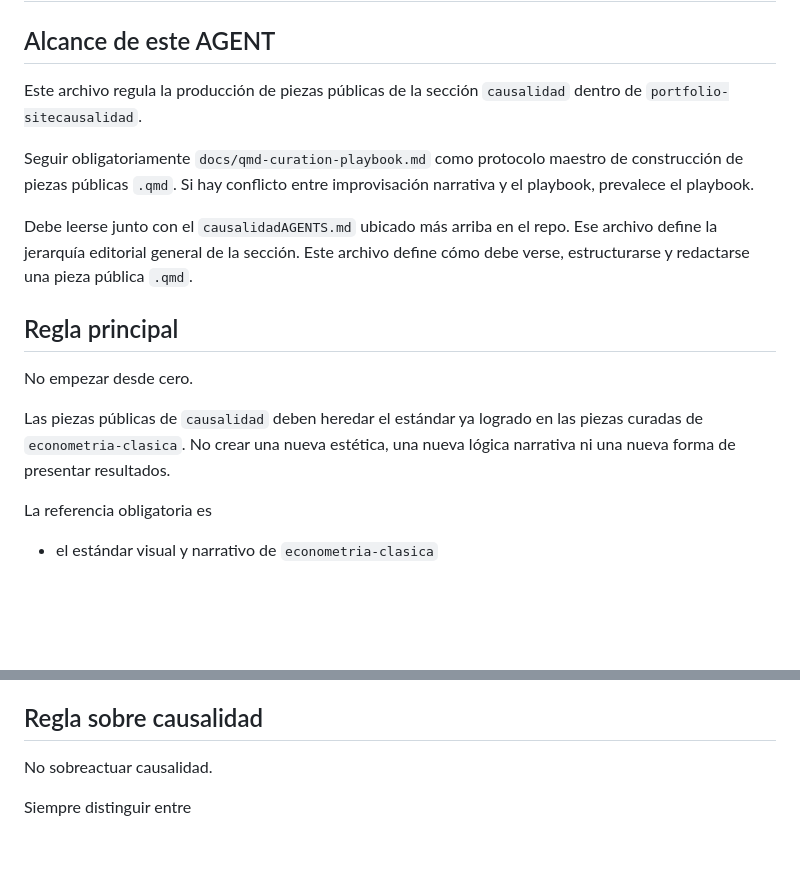
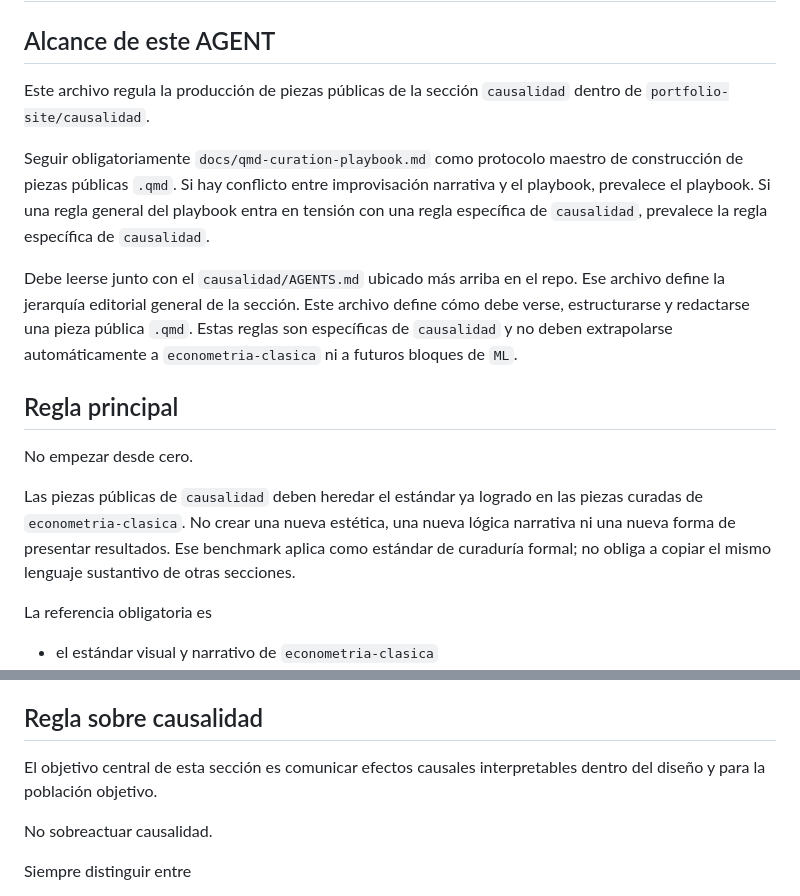
Before and after one commit to daniknd14econometrics-code/daniknd14econometrics-code.github.io, a Markdown page: portfolio-site/causalidad/AGENTS.md, 2 parts joined by grey strips. GitHub-like rendering; blank space fills up the shorter version.

```diff
--- a/portfolio-site/causalidad/AGENTS.md
+++ b/portfolio-site/causalidad/AGENTS.md
@@ -2,14 +2,16 @@
 
 ## Alcance de este AGENT
 
-Este archivo regula la producción de piezas públicas de la sección `causalidad` dentro de `portfolio-sitecausalidad`.
+Este archivo regula la producción de piezas públicas de la sección `causalidad` dentro de `portfolio-site/causalidad`.
 
 Seguir obligatoriamente `docs/qmd-curation-playbook.md` como protocolo maestro de construcción de piezas públicas `.qmd`.
 Si hay conflicto entre improvisación narrativa y el playbook, prevalece el playbook.
+Si una regla general del playbook entra en tensión con una regla específica de `causalidad`, prevalece la regla específica de `causalidad`.
 
-Debe leerse junto con el `causalidadAGENTS.md` ubicado más arriba en el repo.
+Debe leerse junto con el `causalidad/AGENTS.md` ubicado más arriba en el repo.
 Ese archivo define la jerarquía editorial general de la sección.
 Este archivo define cómo debe verse, estructurarse y redactarse una pieza pública `.qmd`.
+Estas reglas son específicas de `causalidad` y no deben extrapolarse automáticamente a `econometria-clasica` ni a futuros bloques de `ML`.
 
 ## Regla principal
 
@@ -17,6 +19,7 @@ No empezar desde cero.
 
 Las piezas públicas de `causalidad` deben heredar el estándar ya logrado en las piezas curadas de `econometria-clasica`.
 No crear una nueva estética, una nueva lógica narrativa ni una nueva forma de presentar resultados.
+Ese benchmark aplica como estándar de curaduría formal; no obliga a copiar el mismo lenguaje sustantivo de otras secciones.
 
 La referencia obligatoria es
 - el estándar visual y narrativo de `econometria-clasica`
@@ -127,6 +130,8 @@ Preferir
 - Después de renderizar, revisar HTML real (TOC, hero, CSS, layout, tablas, bloques visuales y lectura pública final); compilar no equivale a curar.
 
 ## Regla sobre causalidad
+
+El objetivo central de esta sección es comunicar efectos causales interpretables dentro del diseño y para la población objetivo.
 
 No sobreactuar causalidad.
 
```
Also changed, not shown: causalidad/AGENTS.md (+14 -1 lines).
